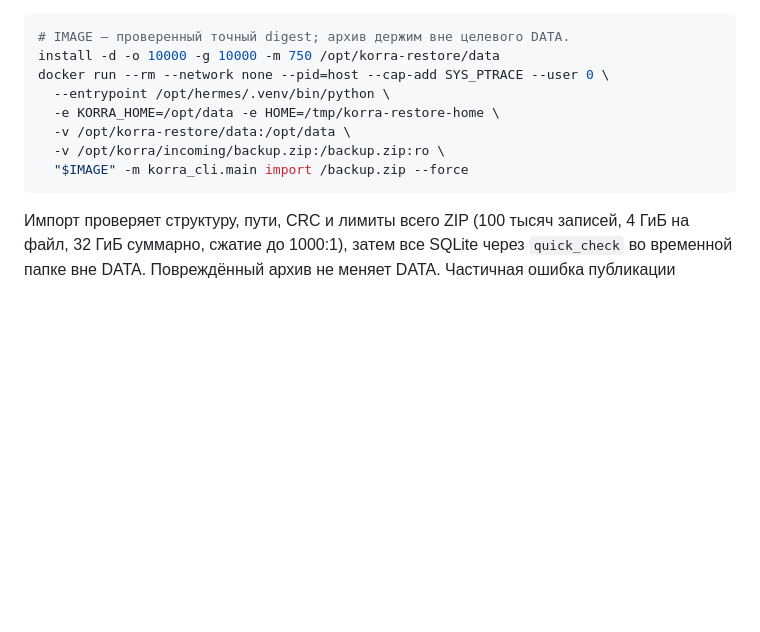
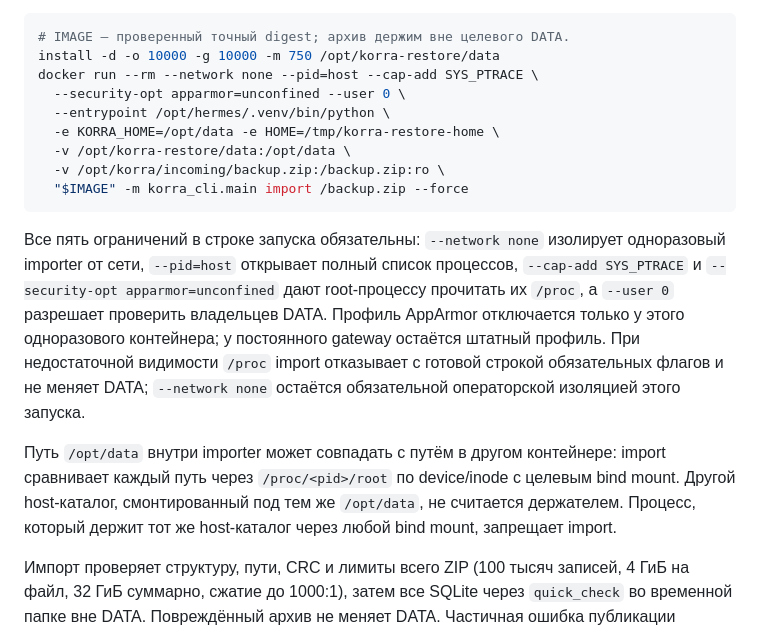
Before and after one commit to ceremoneymeister-bit/Korra.twenty.one, a Markdown page: docs/client-deploy/README.md, the part around the change. Rendered like a GitHub page; blank space fills up the shorter version.

Commit message:
docs(backup): define one-shot AppArmor contract

````diff
--- a/docs/client-deploy/README.md
+++ b/docs/client-deploy/README.md
@@ -405,13 +405,29 @@ mmap через полный Linux `/proc` хоста; неизвестная в
 ```bash
 # IMAGE — проверенный точный digest; архив держим вне целевого DATA.
 install -d -o 10000 -g 10000 -m 750 /opt/korra-restore/data
-docker run --rm --network none --pid=host --cap-add SYS_PTRACE --user 0 \
+docker run --rm --network none --pid=host --cap-add SYS_PTRACE \
+  --security-opt apparmor=unconfined --user 0 \
   --entrypoint /opt/hermes/.venv/bin/python \
   -e KORRA_HOME=/opt/data -e HOME=/tmp/korra-restore-home \
   -v /opt/korra-restore/data:/opt/data \
   -v /opt/korra/incoming/backup.zip:/backup.zip:ro \
   "$IMAGE" -m korra_cli.main import /backup.zip --force
 ```
+
+Все пять ограничений в строке запуска обязательны: `--network none` изолирует
+одноразовый importer от сети, `--pid=host` открывает полный список процессов,
+`--cap-add SYS_PTRACE` и `--security-opt apparmor=unconfined` дают root-процессу
+прочитать их `/proc`, а `--user 0` разрешает проверить владельцев DATA. Профиль
+AppArmor отключается только у этого одноразового контейнера; у постоянного
+gateway остаётся штатный профиль. При недостаточной видимости `/proc` import
+отказывает с готовой строкой обязательных флагов и не меняет DATA;
+`--network none` остаётся обязательной операторской изоляцией этого запуска.
+
+Путь `/opt/data` внутри importer может совпадать с путём в другом контейнере:
+import сравнивает каждый путь через `/proc/<pid>/root` по device/inode с
+целевым bind mount. Другой host-каталог, смонтированный под тем же `/opt/data`,
+не считается держателем. Процесс, который держит тот же host-каталог через
+любой bind mount, запрещает import.
 
 Импорт проверяет структуру, пути, CRC и лимиты всего ZIP (100 тысяч записей,
 4 ГиБ на файл, 32 ГиБ суммарно, сжатие до 1000:1), затем все SQLite через
````
